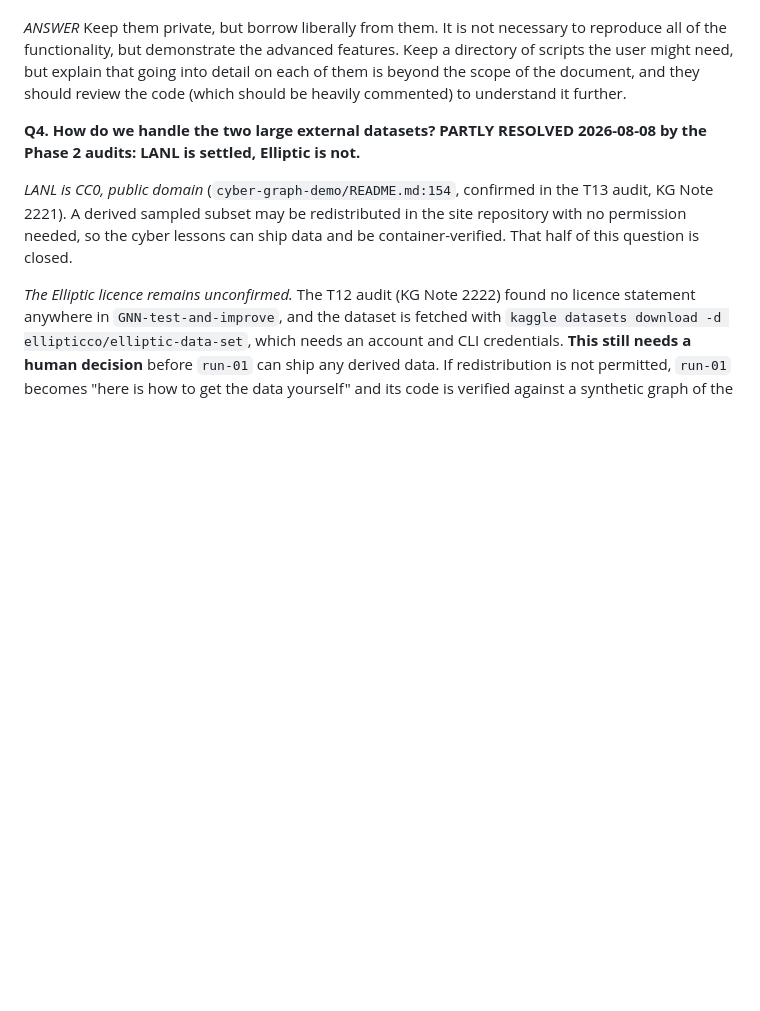
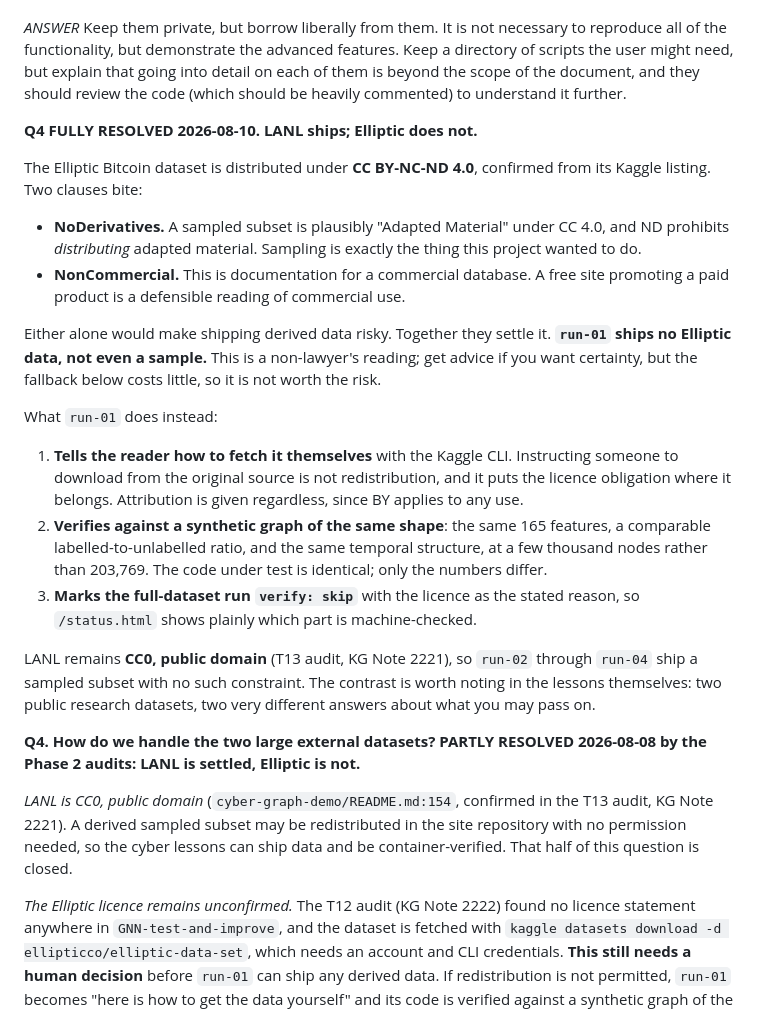
Before and after one commit to AstraeaDB/getting-started, a Markdown page: DESIGN.md, the part around the change. Rendered like a GitHub page; blank space fills up the shorter version.

Commit message:
getting-started: resolve Q4; Elliptic is CC BY-NC-ND, so run-01 ships no data
The Elliptic Bitcoin dataset is CC BY-NC-ND 4.0. NoDerivatives is the
blocking clause: a sampled subset is plausibly Adapted Material under
CC 4.0, and ND prohibits distributing adapted material, which is exactly
what shipping a sample would be. NonCommercial compounds it, since this
is documentation for a commercial database and a free site promoting a
paid product is a defensible reading of commercial use. Either clause
alone would make it risky; together they settle it.

run-01 therefore ships no Elliptic data at all. Recorded as a
non-lawyer's reading, but the fallback costs little so the risk is not
worth taking.

Instead the lesson tells the reader to fetch the dataset from Kaggle
themselves, which is not redistribution and puts the licence obligation
where it belongs, gives attribution regardless since BY applies to any
use, and verifies its code against a synthetic graph of the same shape:
the same 165 features, comparable label ratio and temporal structure, at
a few thousand nodes rather than 203,769. The code under test is
identical; only the numbers differ. The full-dataset run is marked
verify: skip with the licence as the reason, so status.html says which
part is machine-checked and why.

LANL stays CC0, so run-02 through run-04 ship a sampled subset freely.
Two public research datasets, two opposite answers about what you may
pass on, which is worth a sentence in the lessons themselves.

Phase 4 is now unblocked. KG Decision 2228.

Co-Authored-By: Claude Opus 5 (1M context) <noreply@anthropic.com>

```diff
--- a/DESIGN.md
+++ b/DESIGN.md
@@ -900,6 +900,40 @@ reduction in the Run tier.
 
 *ANSWER* Keep them private, but borrow liberally from them. It is not necessary to reproduce all of the functionality, but demonstrate the advanced features. Keep a directory of scripts the user might need, but explain that going into detail on each of them is beyond the scope of the document, and they should review the code (which should be heavily commented) to understand it further.
 
+**Q4 FULLY RESOLVED 2026-08-10. LANL ships; Elliptic does not.**
+
+The Elliptic Bitcoin dataset is distributed under **CC BY-NC-ND 4.0**, confirmed
+from its Kaggle listing. Two clauses bite:
+
+- **NoDerivatives.** A sampled subset is plausibly "Adapted Material" under
+  CC 4.0, and ND prohibits *distributing* adapted material. Sampling is exactly
+  the thing this project wanted to do.
+- **NonCommercial.** This is documentation for a commercial database. A free
+  site promoting a paid product is a defensible reading of commercial use.
+
+Either alone would make shipping derived data risky. Together they settle it.
+**`run-01` ships no Elliptic data, not even a sample.** This is a
+non-lawyer's reading; get advice if you want certainty, but the fallback below
+costs little, so it is not worth the risk.
+
+What `run-01` does instead:
+
+1. **Tells the reader how to fetch it themselves** with the Kaggle CLI.
+   Instructing someone to download from the original source is not
+   redistribution, and it puts the licence obligation where it belongs.
+   Attribution is given regardless, since BY applies to any use.
+2. **Verifies against a synthetic graph of the same shape**: the same 165
+   features, a comparable labelled-to-unlabelled ratio, and the same temporal
+   structure, at a few thousand nodes rather than 203,769. The code under test
+   is identical; only the numbers differ.
+3. **Marks the full-dataset run `verify: skip`** with the licence as the stated
+   reason, so `/status.html` shows plainly which part is machine-checked.
+
+LANL remains **CC0, public domain** (T13 audit, KG Note 2221), so `run-02`
+through `run-04` ship a sampled subset with no such constraint. The contrast is
+worth noting in the lessons themselves: two public research datasets, two very
+different answers about what you may pass on.
+
 **Q4. How do we handle the two large external datasets? PARTLY RESOLVED
 2026-08-08 by the Phase 2 audits: LANL is settled, Elliptic is not.**
 
```
